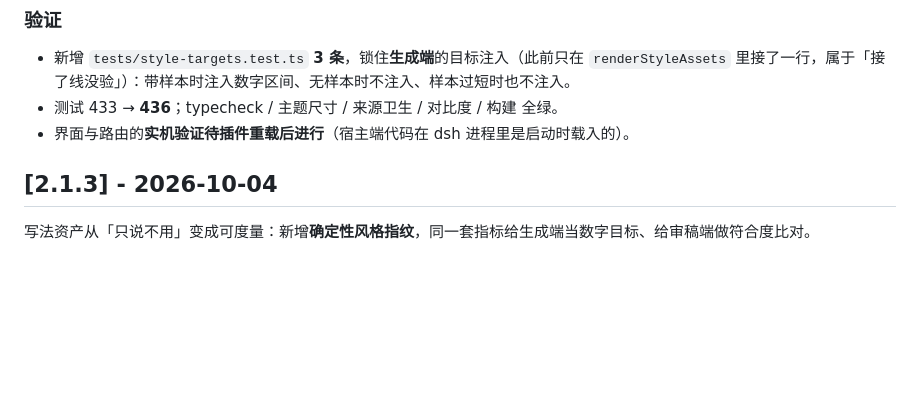
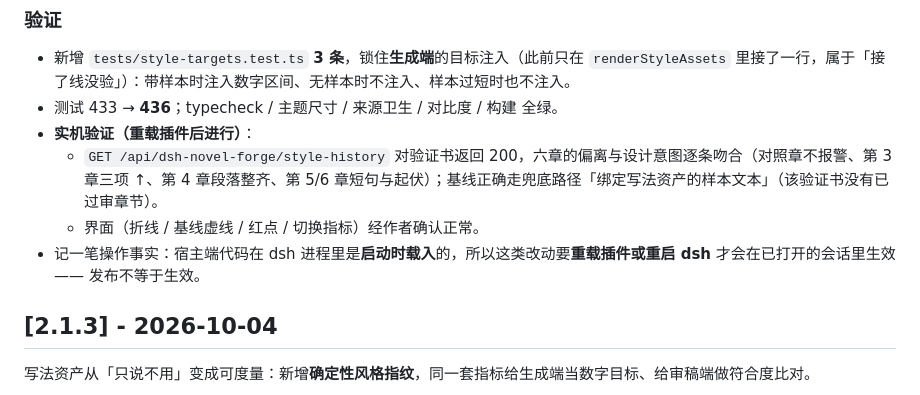
Before and after one commit to watersxya/dsh-novel-forge, a Markdown page: CHANGELOG.md, the part around the change. Drawn GitHub-style; blank space fills up the shorter version.

Commit message:
docs: 记录 2.1.4 的实机验证结果

```diff
--- a/CHANGELOG.md
+++ b/CHANGELOG.md
@@ -21,7 +21,10 @@
 
 - 新增 `tests/style-targets.test.ts` **3 条**，锁住**生成端**的目标注入（此前只在 `renderStyleAssets` 里接了一行，属于「接了线没验」）：带样本时注入数字区间、无样本时不注入、样本过短时也不注入。
 - 测试 433 → **436**；typecheck / 主题尺寸 / 来源卫生 / 对比度 / 构建 全绿。
-- 界面与路由的**实机验证待插件重载后进行**（宿主端代码在 dsh 进程里是启动时载入的）。
+- **实机验证（重载插件后进行）**：
+  - `GET /api/dsh-novel-forge/style-history` 对验证书返回 200，六章的偏离与设计意图逐条吻合（对照章不报警、第 3 章三项 ↑、第 4 章段落整齐、第 5/6 章短句与起伏）；基线正确走兜底路径「绑定写法资产的样本文本」（该验证书没有已过审章节）。
+  - 界面（折线 / 基线虚线 / 红点 / 切换指标）经作者确认正常。
+- 记一笔操作事实：宿主端代码在 dsh 进程里是**启动时载入**的，所以这类改动要**重载插件或重启 dsh** 才会在已打开的会话里生效 —— 发布不等于生效。
 
 ## [2.1.3] - 2026-10-04
 
```
